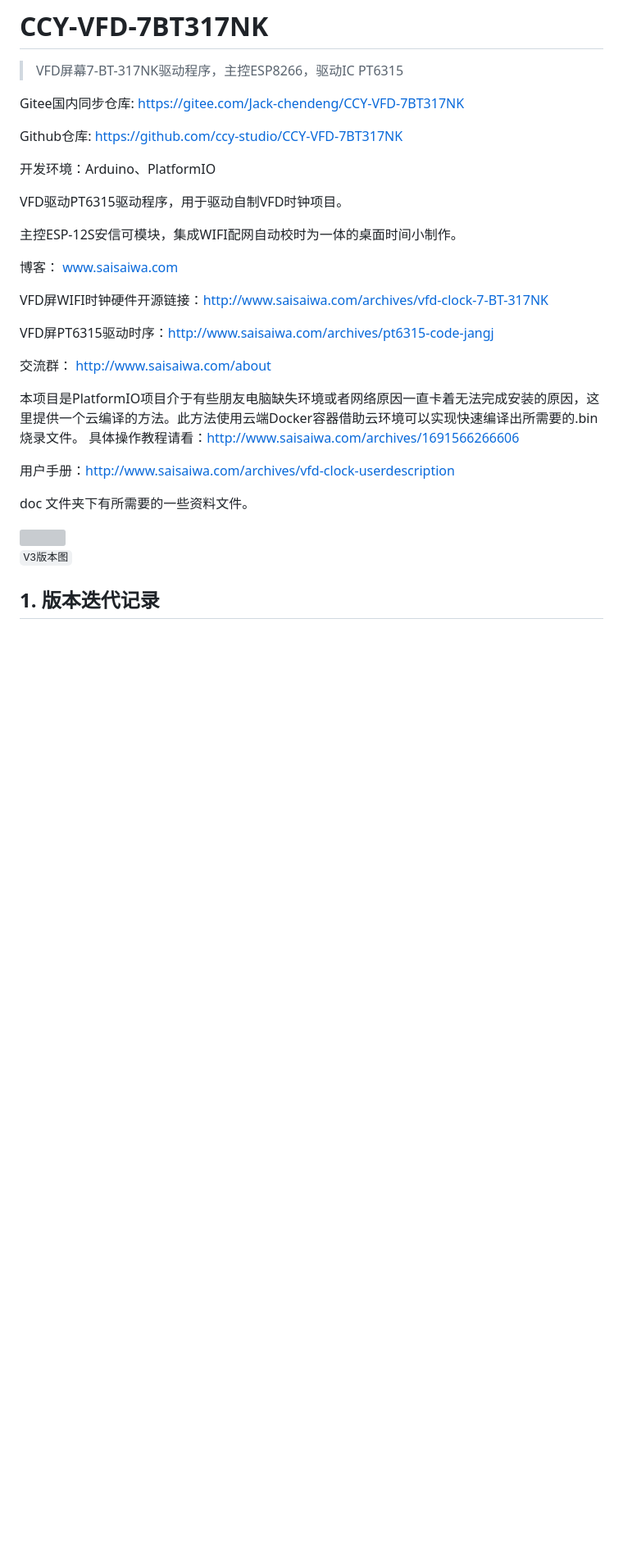
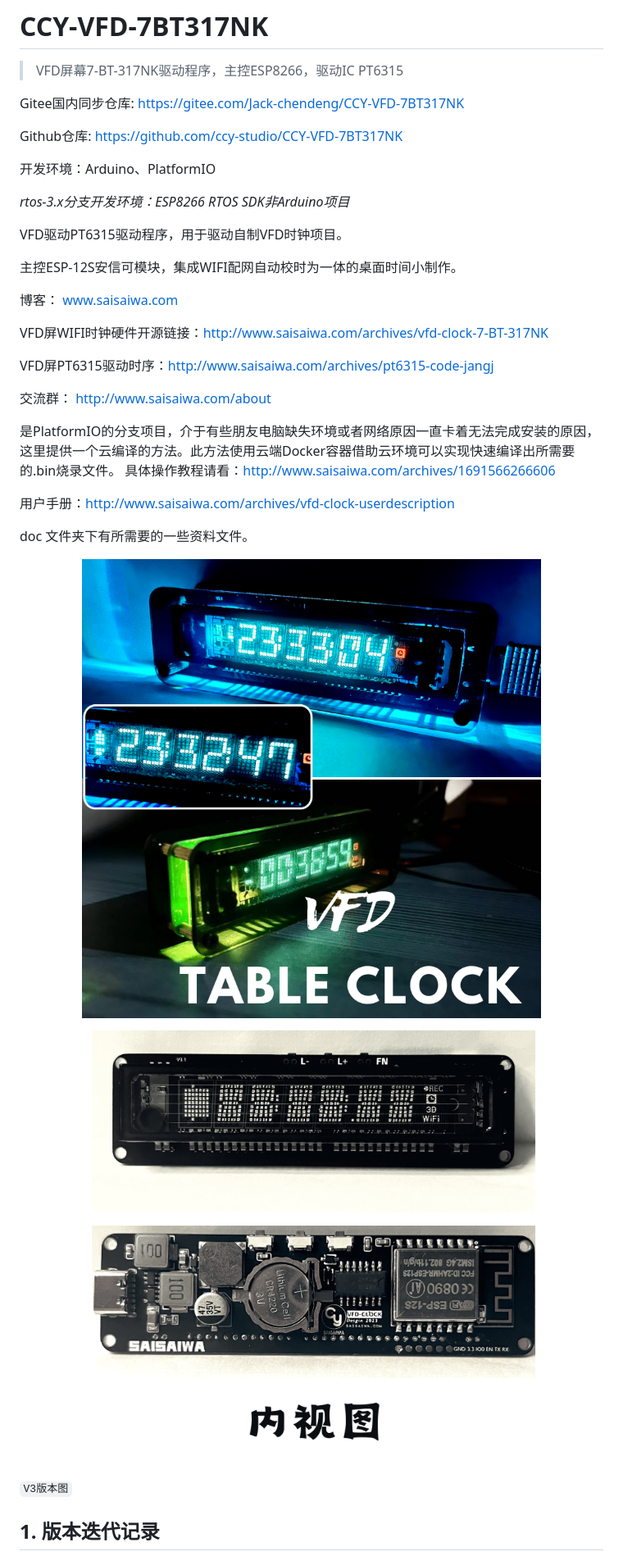
Before and after one commit to ccy-studio/CCY-VFD-7BT317NK, a Markdown page: README.md, the part around the change printed below. Shown: that part at 82% size. Rendered like a GitHub page; pictures changed too: doc/IMG (1).png (added), doc/IMG (7).png (added); blank space fills up the shorter version; grey boxes are pictures that could not be loaded.

```diff
--- a/README.md
+++ b/README.md
@@ -8,6 +8,8 @@ Gitee国内同步仓库: https://gitee.com/Jack-chendeng/CCY-VFD-7BT317NK
 Github仓库: https://github.com/ccy-studio/CCY-VFD-7BT317NK
 
 开发环境：Arduino、PlatformIO
+
+*rtos-3.x分支开发环境：ESP8266 RTOS SDK非Arduino项目*
 
 VFD驱动PT6315驱动程序，用于驱动自制VFD时钟项目。
 
@@ -21,7 +23,7 @@ VFD屏PT6315驱动时序：http://www.saisaiwa.com/archives/pt6315-code-jangj
 
 交流群： http://www.saisaiwa.com/about
 
-本项目是PlatformIO项目介于有些朋友电脑缺失环境或者网络原因一直卡着无法完成安装的原因，这里提供一个云编译的方法。此方法使用云端Docker容器借助云环境可以实现快速编译出所需要的.bin烧录文件。
+是PlatformIO的分支项目，介于有些朋友电脑缺失环境或者网络原因一直卡着无法完成安装的原因，这里提供一个云编译的方法。此方法使用云端Docker容器借助云环境可以实现快速编译出所需要的.bin烧录文件。
 具体操作教程请看：http://www.saisaiwa.com/archives/1691566266606
 
 
```
Also changed, not shown: other parts of README.md (+22 -2 lines).
